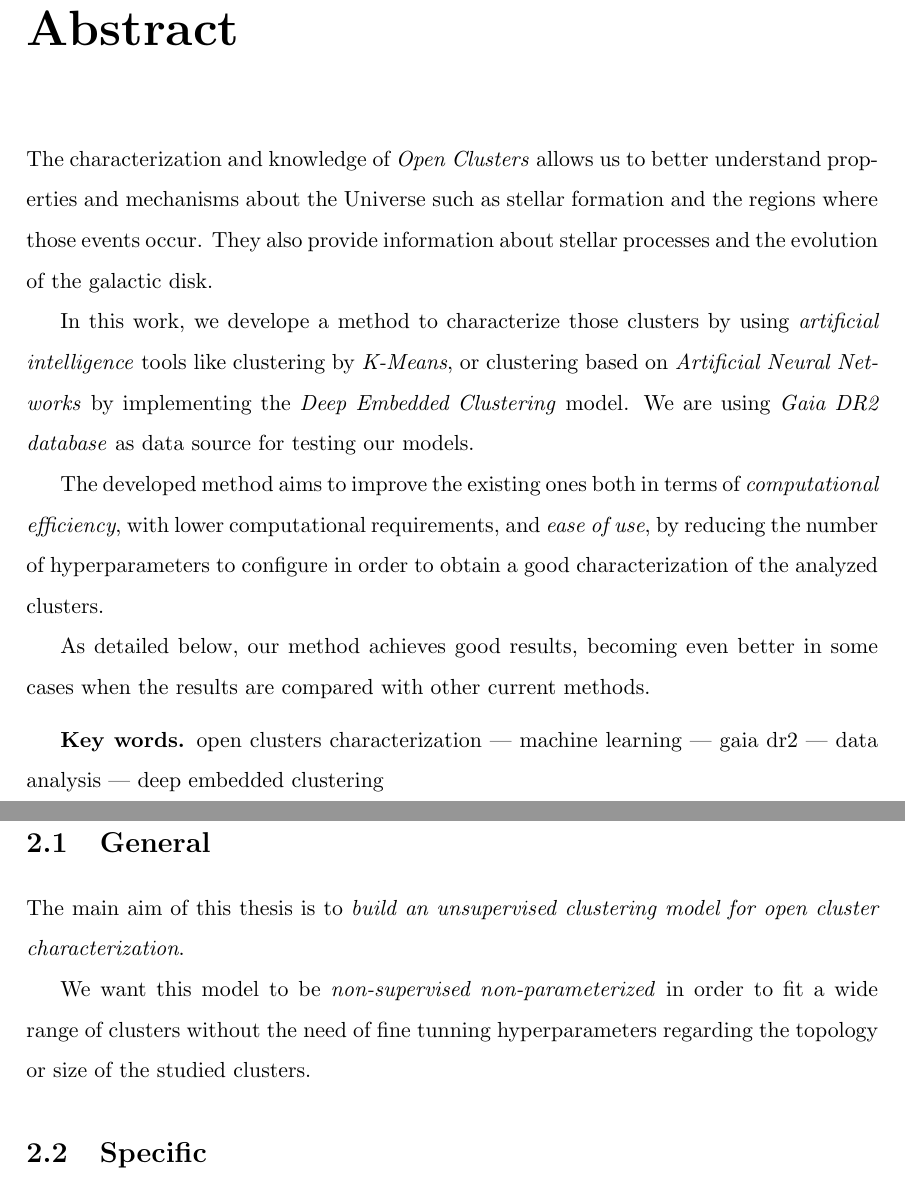
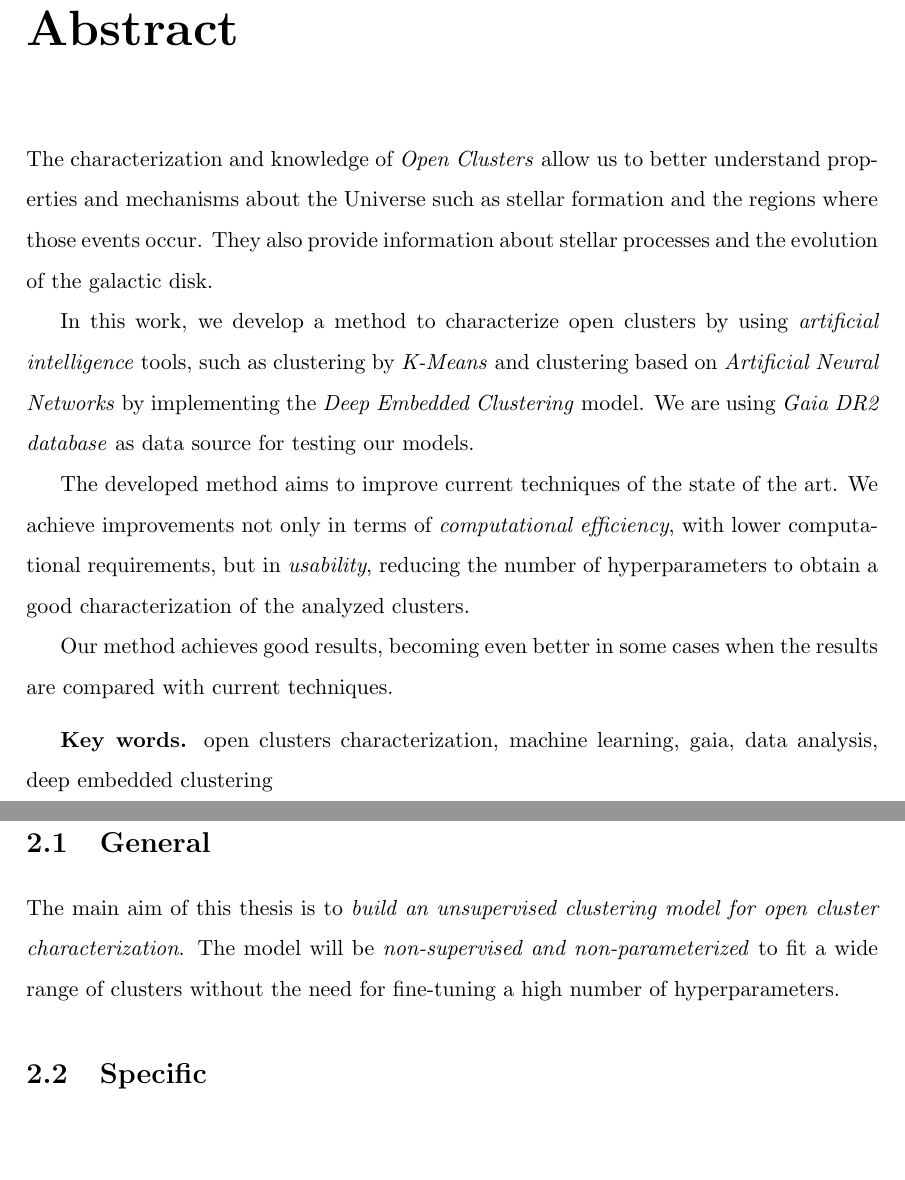
Before and after one commit to cdalvaro/machine-learning-master-thesis, a LaTeX thesis (thesis/thesis.tex): two parts of pages 5 and 13 of 61, joined at a grey line, cut so that both start at the same text, the shorter picture padded with empty space. Compiled offline with pdfLaTeX.

Commit message:
thesis: Apply supervisor suggestions
Co-Authored-By: Cesar Guzmann <15159632+cguz@users.noreply.github.com>

```diff
--- a/thesis/thesis.tex
+++ b/thesis/thesis.tex
@@ -29,10 +29,10 @@
 %---------------------------
 % Título del trabajo y autor
 %---------------------------
-\title{Using Machine Learning Tools for Open Cluster Characterization with Gaia DR2 Data}
+\title{Machine Learning Tools for Open Cluster Characterization with Gaia DR2 Data}
 \author{Carlos David Álvaro Yunta}
-\date{12th of November, 2020}
-\director{César Augusto Guzmán Álvarez}
+\date{31st of December, 2020}
+\director{Dr. César Augusto Guzmán Álvarez}
 \nombreciudad{Madrid, Spain}
 
 %---------------------------
@@ -57,22 +57,23 @@
 
 \chapter{Abstract}
 
-The characterization and knowledge of \emph{Open Clusters} allows us to better understand properties and mechanisms about the Universe
-such as stellar formation and the regions where those events occur. They also provide information about stellar processes and the
-evolution of the galactic disk.
-
-In this work, we develope a method to characterize those clusters by using \emph{artificial intelligence} tools like clustering
-by \emph{K-Means}, or clustering based on \emph{Artificial Neural Networks} by implementing the \emph{Deep Embedded Clustering}
-model. We are using \emph{Gaia DR2 database} as data source for testing our models.
-
-The developed method aims to improve the existing ones both in terms of \emph{computational efficiency}, with lower computational requirements,
-and \emph{ease of use}, by reducing the number of hyperparameters to configure in order to obtain a good characterization of the analyzed clusters.
-
-As detailed below, our method achieves good results, becoming even better in some cases when the results are compared with other current methods.
+The characterization and knowledge of \emph{Open Clusters} allow us to better understand properties and mechanisms about the Universe
+such as stellar formation and the regions where those events occur.
+They also provide information about stellar processes and the evolution of the galactic disk.
+
+In this work, we develop a method to characterize open clusters by using \emph{artificial intelligence} tools,
+such as clustering by \emph{K-Means} and clustering based on \emph{Artificial Neural Networks} by implementing the \emph{Deep Embedded Clustering} model.
+We are using \emph{Gaia DR2 database} as data source for testing our models.
+
+The developed method aims to improve current techniques of the state of the art.
+We achieve improvements not only in terms of \emph{computational efficiency}, with lower computational requirements, but in \emph{usability},
+reducing the number of hyperparameters to obtain a good characterization of the analyzed clusters.
+
+Our method achieves good results, becoming even better in some cases when the results are compared with current techniques.
 
 \medskip
 
-{\bf Key words.} open clusters characterization --- machine learning --- gaia dr2 --- data analysis --- deep embedded clustering
+{\bf Key words.} open clusters characterization, machine learning, gaia, data analysis, deep embedded clustering
 
 \chapter{Resumen}
 
@@ -256,9 +256,8 @@ Finally, we extract some conclusions based on the obtained results and present f
 \section{General}
 
 The main aim of this thesis is to \emph{build an unsupervised clustering model for open cluster characterization}.
-
-We want this model to be \emph{non-supervised non-parameterized} in order to fit a wide range of clusters without
-the need of fine tunning hyperparameters regarding the topology or size of the studied clusters.
+The model will be \emph{non-supervised and non-parameterized} to fit a wide range of clusters without
+the need for fine-tuning a high number of hyperparameters.
 
 \section{Specific}
 
```
Also changed, not shown: thesis/thesis.tex (17 more changed lines).
